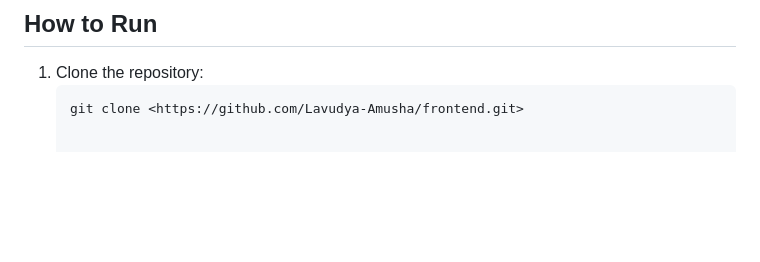
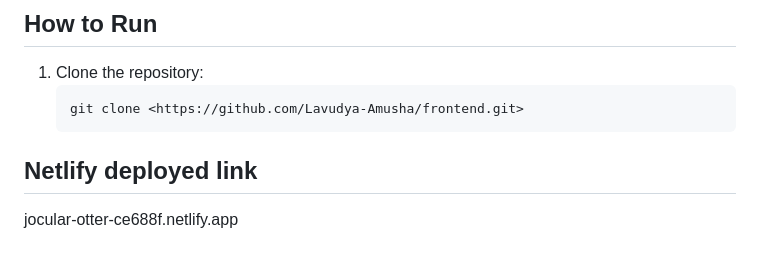
Before and after one commit to Lavudya-Amusha/frontend, a Markdown page: README.md, the part around the change. Drawn GitHub-style; blank space fills up the shorter version.

````diff
--- a/README.md
+++ b/README.md
@@ -43,3 +43,5 @@ The JavaScript code is minimal, focusing on form validation to ensure that the u
 1. Clone the repository:
    ```bash
    git clone <https://github.com/Lavudya-Amusha/frontend.git>
+## Netlify deployed link
+   jocular-otter-ce688f.netlify.app
````
